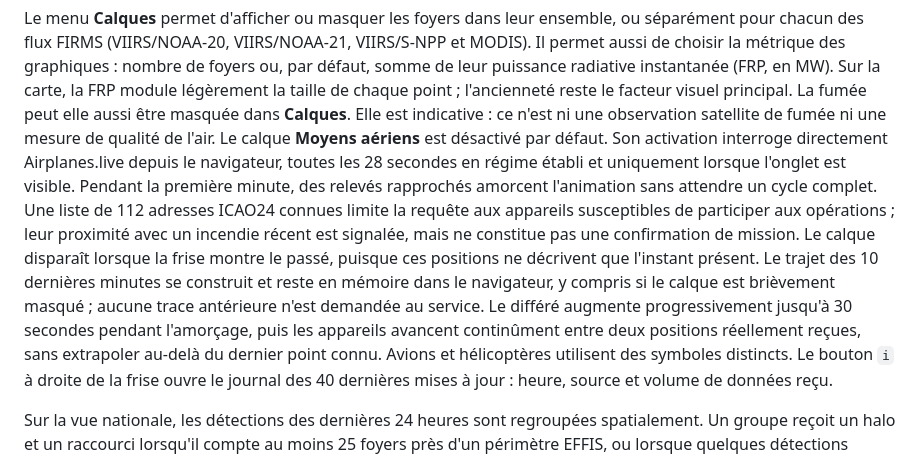
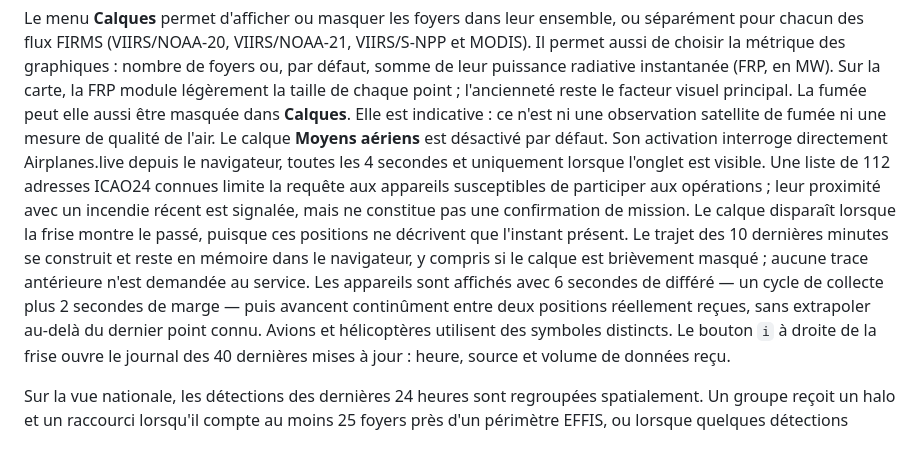
Before and after one commit to rozierguillaume/flamap, a Markdown page: README.md, the part around the change. GitHub-like rendering.

```diff
--- a/README.md
+++ b/README.md
@@ -30,20 +30,19 @@ La fumée peut elle aussi être masquée dans **Calques**. Elle est indicative :
 ce n'est ni une observation satellite de fumée ni une mesure de qualité de
 l'air.
 Le calque **Moyens aériens** est désactivé par défaut. Son activation interroge
-directement Airplanes.live depuis le navigateur, toutes les 28 secondes en
-régime établi et uniquement lorsque l'onglet est visible. Pendant la première
-minute, des relevés rapprochés amorcent l'animation sans attendre un cycle
-complet. Une liste de 112 adresses ICAO24
+directement Airplanes.live depuis le navigateur, toutes les 4 secondes et
+uniquement lorsque l'onglet est visible. Une liste de 112 adresses ICAO24
 connues limite la requête aux appareils susceptibles de participer aux
 opérations ; leur proximité avec un incendie récent est signalée, mais ne
 constitue pas une confirmation de mission. Le calque disparaît lorsque la
 frise montre le passé, puisque ces positions ne décrivent que l'instant présent.
 Le trajet des 10 dernières minutes se construit et reste en mémoire dans le
 navigateur, y compris si le calque est brièvement masqué ; aucune trace
-antérieure n'est demandée au service. Le différé augmente progressivement
-jusqu'à 30 secondes pendant l'amorçage, puis les appareils avancent
-continûment entre deux positions réellement reçues, sans extrapoler au-delà du
-dernier point connu. Avions et hélicoptères utilisent des symboles distincts.
+antérieure n'est demandée au service. Les appareils sont affichés avec
+6 secondes de différé — un cycle de collecte plus 2 secondes de marge — puis
+avancent continûment entre deux positions réellement reçues, sans extrapoler
+au-delà du dernier point connu. Avions et hélicoptères utilisent des symboles
+distincts.
 Le bouton `i` à droite de la frise ouvre le journal des 40 dernières mises à
 jour : heure, source et volume de données reçu.
 
```
Also changed, not shown: SOURCES.md (+5 -6 lines).
